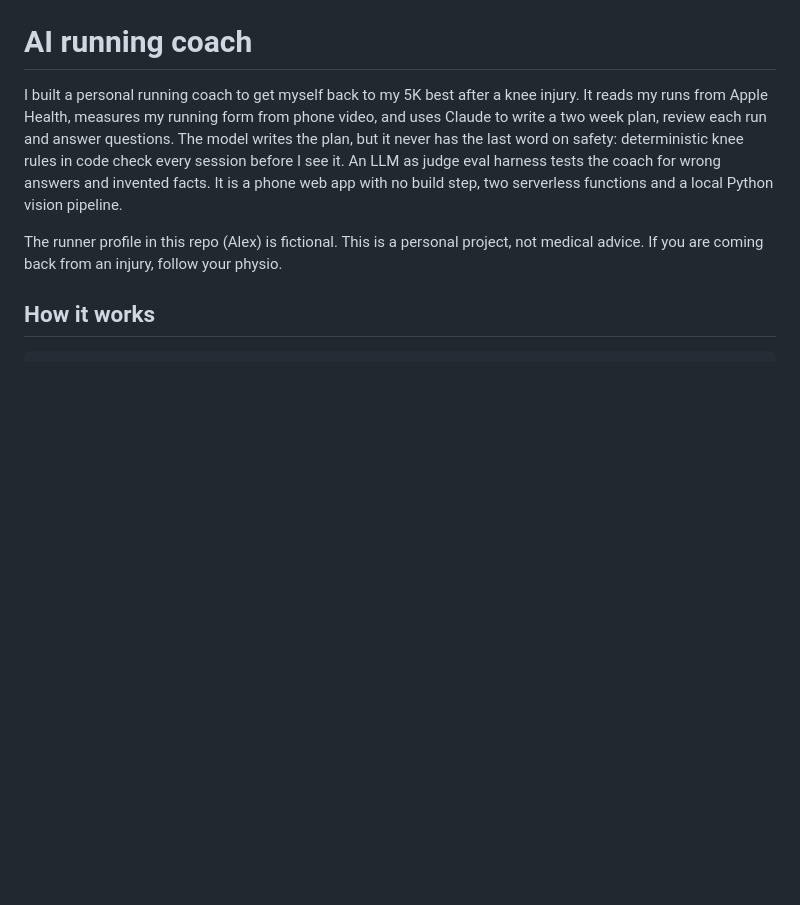
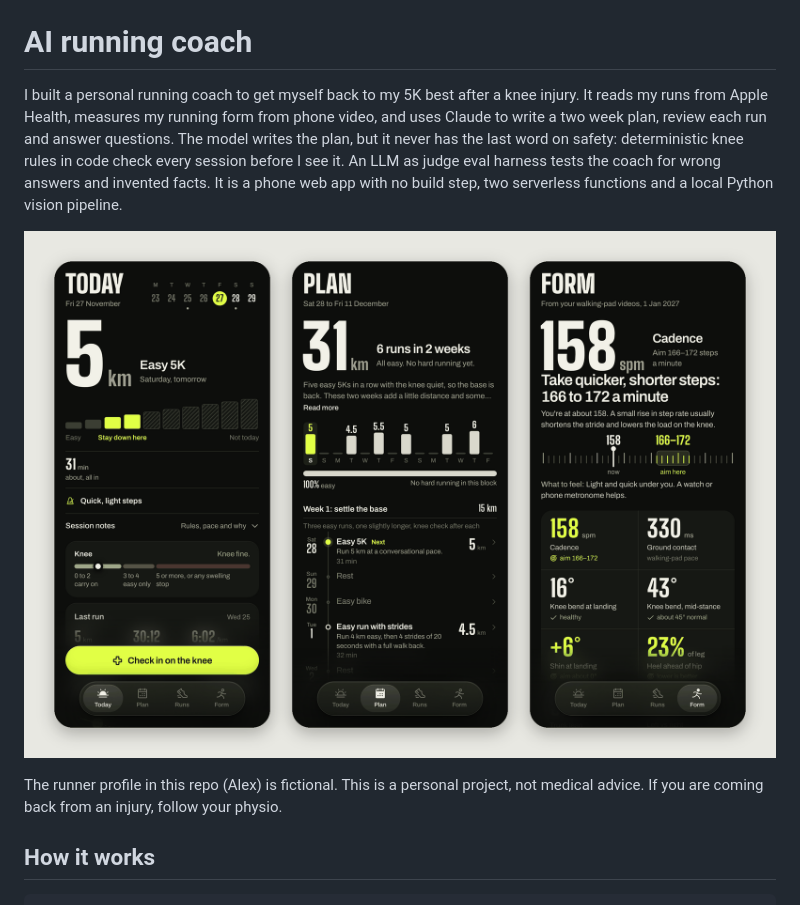
Before and after one commit to SammyJ3000/ai-running-coach, a Markdown page: README.md, the part around the change. GitHub-like rendering; pictures changed too: docs/images/preview.png (added); blank space fills up the shorter version.

Commit message:
Add screenshots to README
Co-Authored-By: Claude Opus 5.5 <noreply@anthropic.com>

```diff
--- a/README.md
+++ b/README.md
@@ -1,6 +1,8 @@
 # AI running coach
 
 I built a personal running coach to get myself back to my 5K best after a knee injury. It reads my runs from Apple Health, measures my running form from phone video, and uses Claude to write a two week plan, review each run and answer questions. The model writes the plan, but it never has the last word on safety: deterministic knee rules in code check every session before I see it. An LLM as judge eval harness tests the coach for wrong answers and invented facts. It is a phone web app with no build step, two serverless functions and a local Python vision pipeline.
+
+![AI running coach on a phone: today's session, the two week plan and the running form screen, all with a fictional runner's data](docs/images/preview.png)
 
 The runner profile in this repo (Alex) is fictional. This is a personal project, not medical advice. If you are coming back from an injury, follow your physio.
 
```
